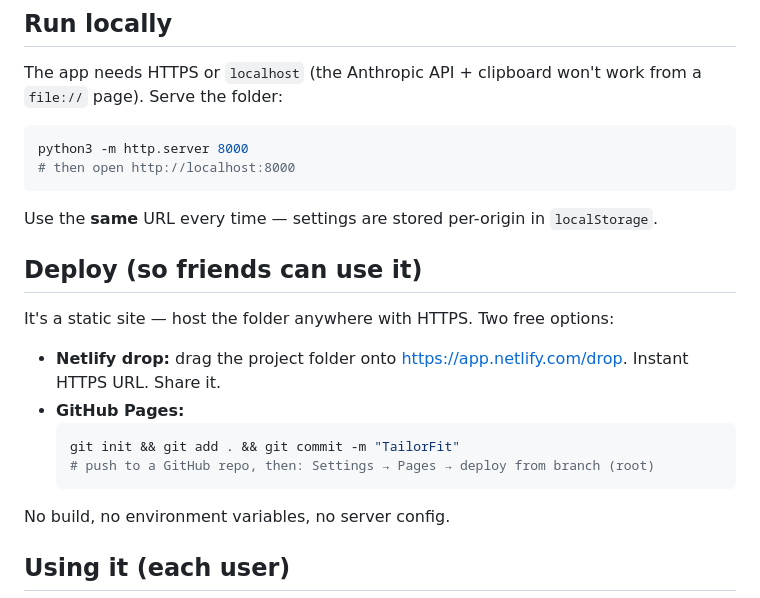
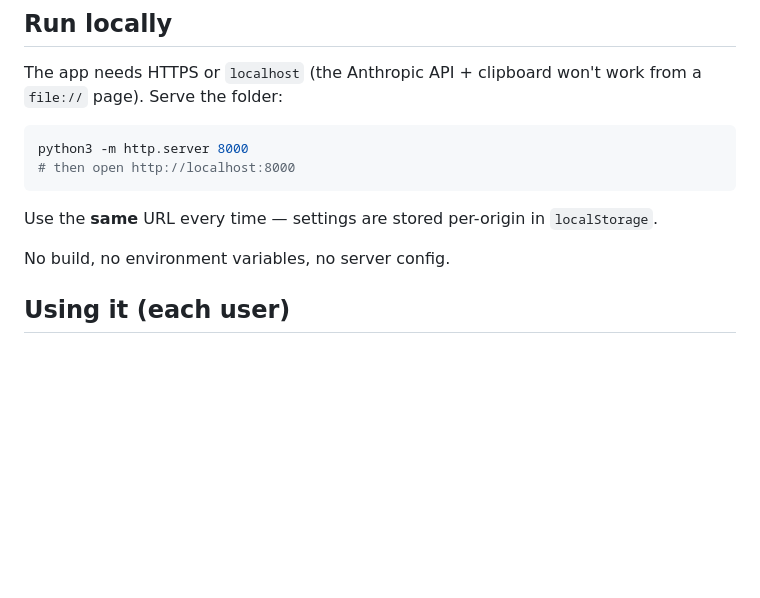
Before and after one commit to shubham2303-cpu/AI_RESUME, a Markdown page: README.md, the part around the change. Drawn GitHub-style; blank space fills up the shorter version.

````diff
--- a/README.md
+++ b/README.md
@@ -50,18 +50,6 @@ python3 -m http.server 8000
 
 Use the **same** URL every time — settings are stored per-origin in `localStorage`.
 
-## Deploy (so friends can use it)
-
-It's a static site — host the folder anywhere with HTTPS. Two free options:
-
-- **Netlify drop:** drag the project folder onto <https://app.netlify.com/drop>.
-  Instant HTTPS URL. Share it.
-- **GitHub Pages:**
-  ```bash
-  git init && git add . && git commit -m "TailorFit"
-  # push to a GitHub repo, then: Settings → Pages → deploy from branch (root)
-  ```
-
 No build, no environment variables, no server config.
 
 ## Using it (each user)
````
